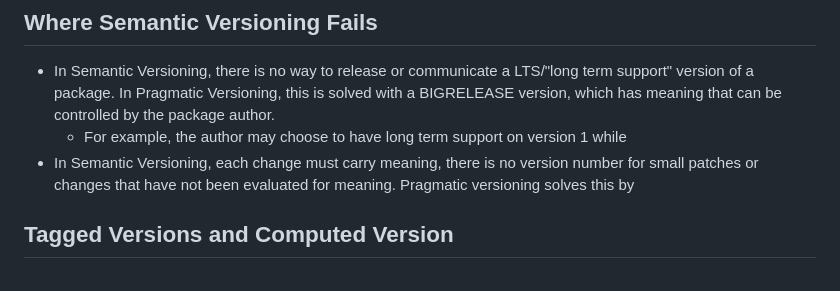
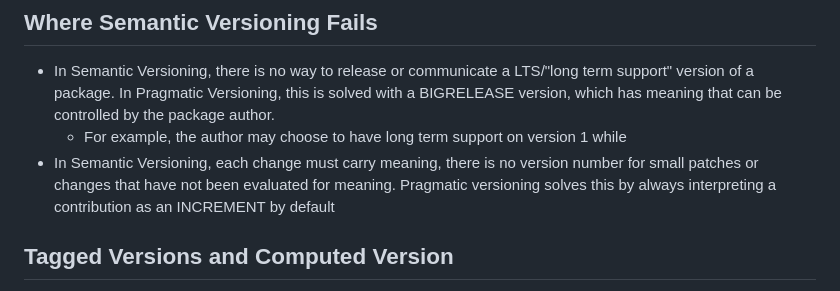
Before and after one commit to seveibar/pragmaticversioning, a Markdown page: README.md, the part around the change. Rendered like a GitHub page.

```diff
--- a/README.md
+++ b/README.md
@@ -37,7 +37,8 @@ Pragmatic versioning looks at the issues that package authors face and addresses
   that can be controlled by the package author.
   - For example, the author may choose to have long term support on version 1 while
 - In Semantic Versioning, each change must carry meaning, there is no version number for small patches
-  or changes that have not been evaluated for meaning. Pragmatic versioning solves this by
+  or changes that have not been evaluated for meaning. Pragmatic versioning solves this by always
+  interpreting a contribution as an INCREMENT by default
 
 ## Tagged Versions and Computed Version
 
```
